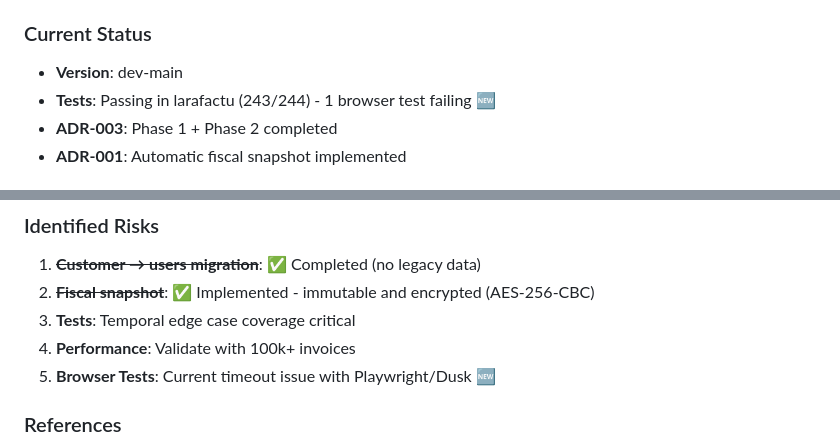
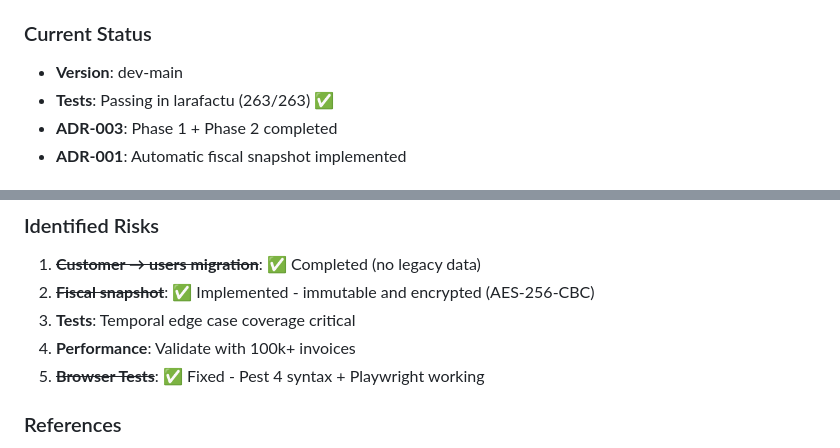
Before and after one commit to AichaDigital/larafactu, a Markdown page: docs/TODO.md, 2 parts joined by grey strips. GitHub-like rendering.

```diff
--- a/docs/TODO.md
+++ b/docs/TODO.md
@@ -485,7 +434,7 @@ packages/aichadigital/larabill-filament/src/Resources/CustomerResource/
 ### Current Status
 
 - **Version**: dev-main
-- **Tests**: Passing in larafactu (243/244) - 1 browser test failing 🆕
+- **Tests**: Passing in larafactu (263/263) ✅
 - **ADR-003**: Phase 1 + Phase 2 completed
 - **ADR-001**: Automatic fiscal snapshot implemented
 
@@ -578,7 +527,7 @@ packages/aichadigital/larabill-filament/src/Resources/CustomerResource/
 2. ~~**Fiscal snapshot**~~: ✅ Implemented - immutable and encrypted (AES-256-CBC)
 3. **Tests**: Temporal edge case coverage critical
 4. **Performance**: Validate with 100k+ invoices
-5. **Browser Tests**: Current timeout issue with Playwright/Dusk 🆕
+5. ~~**Browser Tests**~~: ✅ Fixed - Pest 4 syntax + Playwright working
 
 ### References
 
```
Also changed, not shown: other parts of docs/TODO.md (+23 -74 lines).
